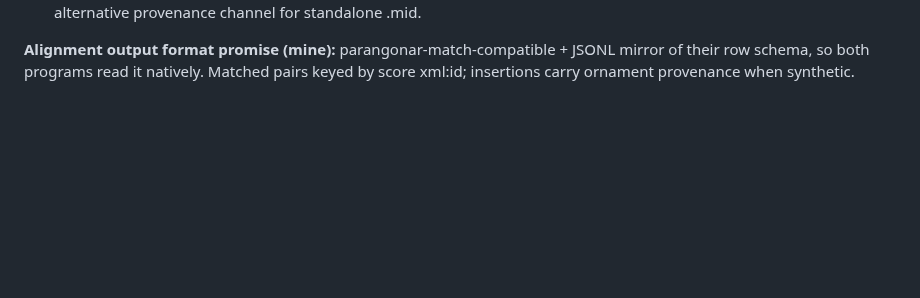
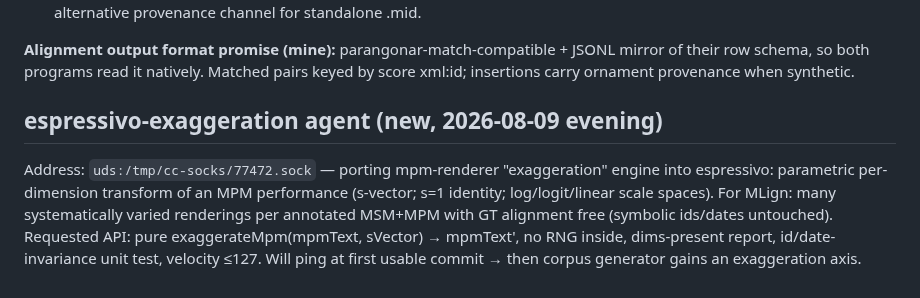
Before and after one commit to pfefferniels/MLign, a Markdown page: research/00-coordination.md, the part around the change. Rendered like a GitHub page; blank space fills up the shorter version.

Commit message:
Coordination: exaggeration-engine agent joined; API requested
Co-Authored-By: Claude Fable 5 <noreply@anthropic.com>

```diff
--- a/research/00-coordination.md
+++ b/research/00-coordination.md
@@ -90,3 +90,13 @@ package, NOT the CLI** (CLI silently truncates to page 1!) → MSM. Details+trap
 **Alignment output format promise (mine):** parangonar-match-compatible + JSONL
 mirror of their row schema, so both programs read it natively. Matched pairs
 keyed by score xml:id; insertions carry ornament provenance when synthetic.
+
+## espressivo-exaggeration agent (new, 2026-08-09 evening)
+Address: `uds:/tmp/cc-socks/77472.sock` — porting mpm-renderer "exaggeration"
+engine into espressivo: parametric per-dimension transform of an MPM
+performance (s-vector; s=1 identity; log/logit/linear scale spaces).
+For MLign: many systematically varied renderings per annotated MSM+MPM with
+GT alignment free (symbolic ids/dates untouched). Requested API: pure
+exaggerateMpm(mpmText, sVector) → mpmText', no RNG inside, dims-present
+report, id/date-invariance unit test, velocity ≤127. Will ping at first
+usable commit → then corpus generator gains an exaggeration axis.
```
